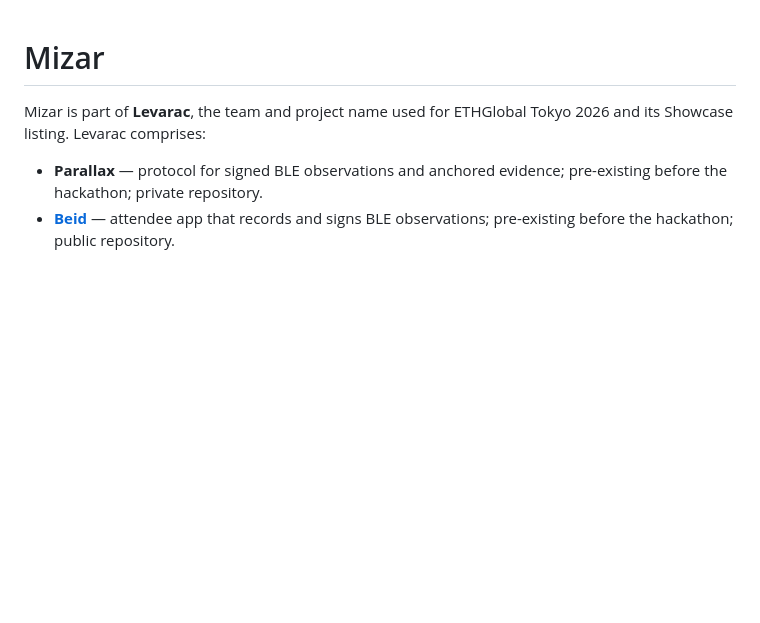
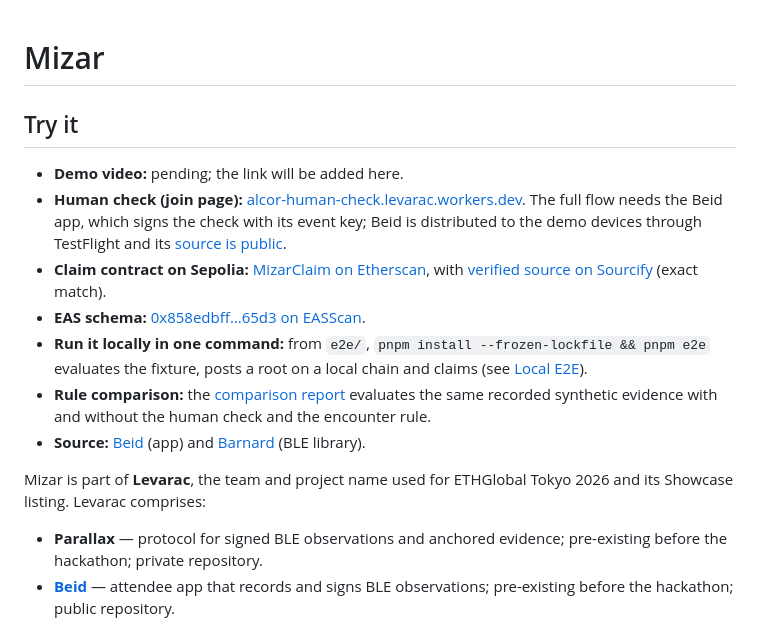
Before and after one commit to levarac/mizar, a Markdown page: README.md, the part around the change. Drawn GitHub-style; blank space fills up the shorter version.

Commit message:
docs: add a Try it section at the top of the README

```diff
--- a/README.md
+++ b/README.md
@@ -1,4 +1,14 @@
 # Mizar
+
+## Try it
+
+- **Demo video:** pending; the link will be added here.
+- **Human check (join page):** [alcor-human-check.levarac.workers.dev](https://alcor-human-check.levarac.workers.dev/). The full flow needs the Beid app, which signs the check with its event key; Beid is distributed to the demo devices through TestFlight and its [source is public](https://github.com/levarac/beid).
+- **Claim contract on Sepolia:** [MizarClaim on Etherscan](https://sepolia.etherscan.io/address/0xC54b23Ce524ea22D41A65c2EfceEc5e483f2F0fC), with [verified source on Sourcify](https://repo.sourcify.dev/11155111/0xC54b23Ce524ea22D41A65c2EfceEc5e483f2F0fC) (exact match).
+- **EAS schema:** [0x858edbff…65d3 on EASScan](https://sepolia.easscan.org/schema/view/0x858edbfff167feaa82c4bb29f3ce4a62ed06024ccdd8377f4f0b26619ccd65d3).
+- **Run it locally in one command:** from `e2e/`, `pnpm install --frozen-lockfile && pnpm e2e` evaluates the fixture, posts a root on a local chain and claims (see [Local E2E](#local-e2e-fixture-only-anvil-and-mockeas)).
+- **Rule comparison:** the [comparison report](docs/demo/comparison.md) evaluates the same recorded synthetic evidence with and without the human check and the encounter rule.
+- **Source:** [Beid](https://github.com/levarac/beid) (app) and [Barnard](https://github.com/levarac/barnard) (BLE library).
 
 Mizar is part of **Levarac**, the team and project name used for ETHGlobal Tokyo 2026 and its Showcase listing. Levarac comprises:
 
```
